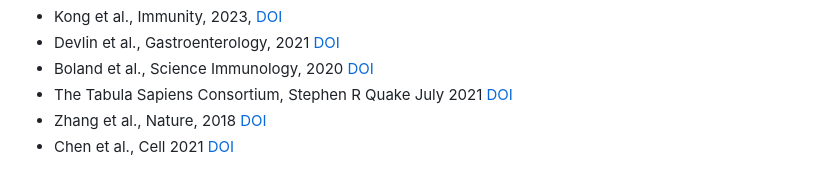
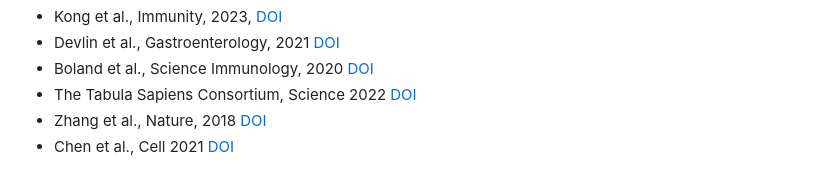
Before and after one commit to Teichlab/PanGIAtlas, a Markdown page: README.md, the part around the change. Rendered like a GitHub page.

```diff
--- a/README.md
+++ b/README.md
@@ -44,7 +44,7 @@ Extended atlas (original count matrices used):
 - Kong et al., Immunity, 2023, [DOI](https://doi.org/10.1016/j.immuni.2023.01.002)
 - Devlin et al., Gastroenterology, 2021 [DOI](https://doi.org/10.1053/j.gastro.2020.12.030)
 - Boland et al., Science Immunology, 2020 [DOI](https://doi.org/10.1126/sciimmunol.abb4432)
-- The Tabula Sapiens Consortium, Stephen R Quake July 2021 [DOI](https://www.science.org/doi/10.1126/science.abl4896)
+- The Tabula Sapiens Consortium, Science 2022 [DOI](https://www.science.org/doi/10.1126/science.abl4896)
 - Zhang et al., Nature, 2018 [DOI](https://doi.org/10.1038/s41586-018-0694-x)
 - Chen et al., Cell 2021 [DOI](https://doi.org/10.1016/j.cell.2021.11.031)
 
```
